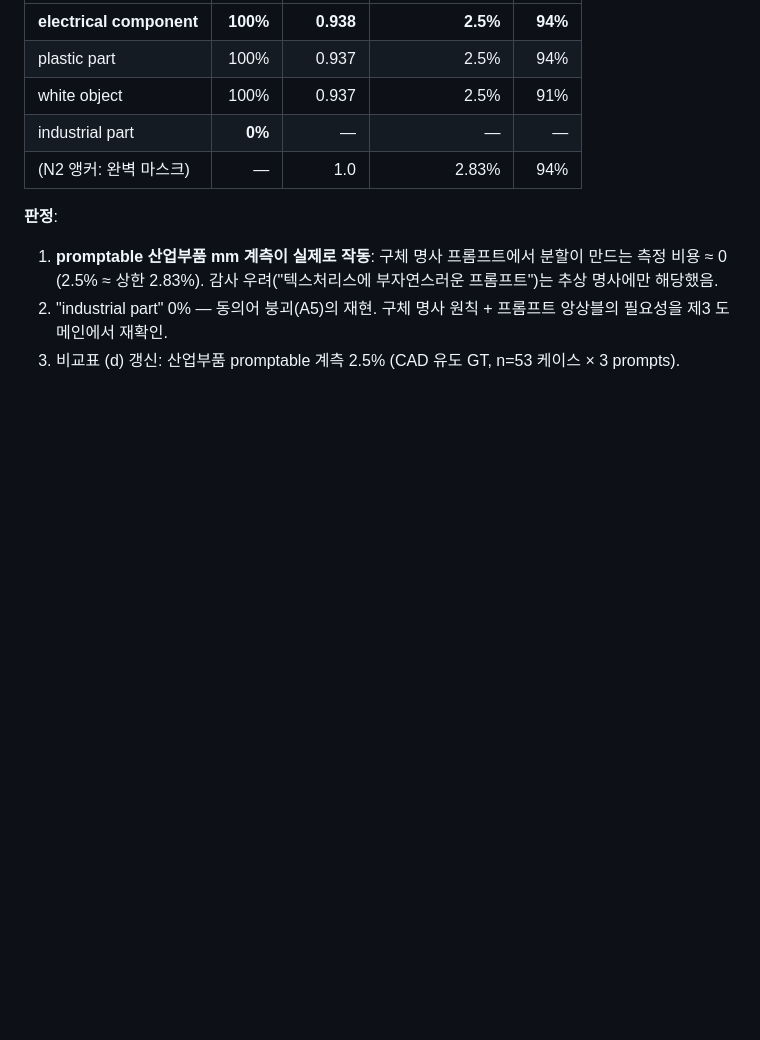
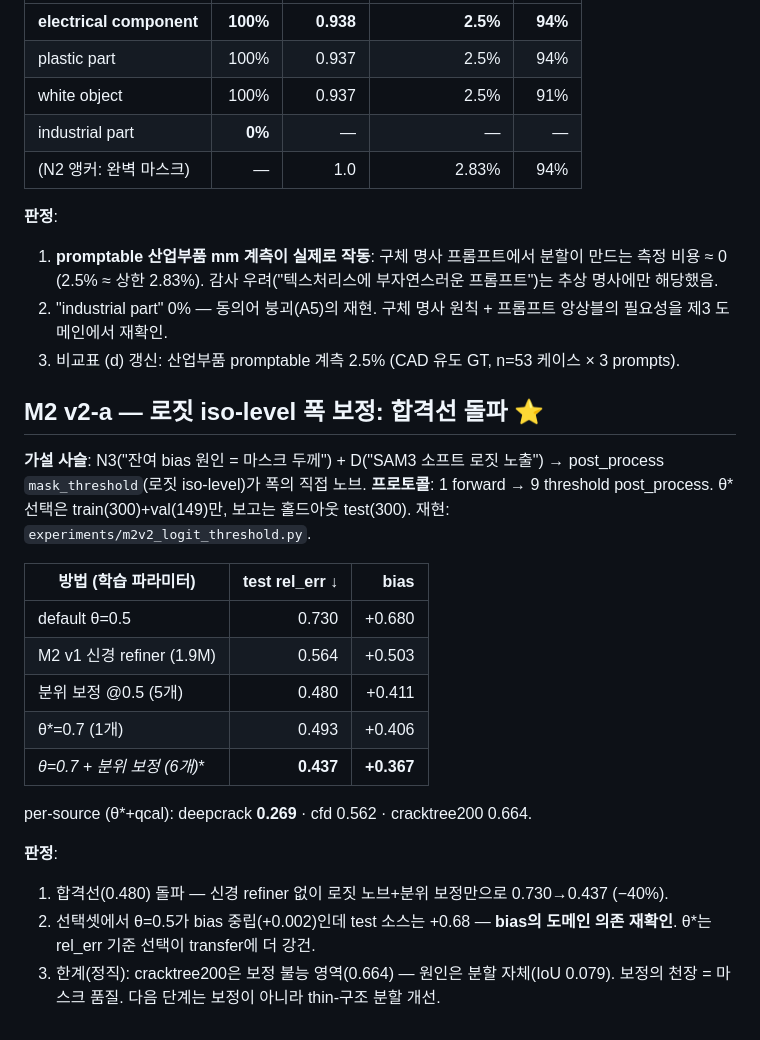
Before and after one commit to falcons-eyes/GaugeAnything, a Markdown page: experiments/RESULTS.md, the part around the change. Rendered like a GitHub page; blank space fills up the shorter version.

Commit message:
results(M2v2-a): 로짓 iso-level θ*=0.7 + 분위보정 = 0.437 — 합격선 0.480 돌파 (학습 0)
Co-Authored-By: Claude Fable 5 <noreply@anthropic.com>

```diff
--- a/experiments/RESULTS.md
+++ b/experiments/RESULTS.md
@@ -353,3 +353,27 @@ GT mask_visib와 IoU≥0.3 매칭 → 매칭률(분할)·IoU(품질)·chord 측
 2. "industrial part" 0% — 동의어 붕괴(A5)의 재현. 구체 명사 원칙 + 프롬프트 앙상블의
    필요성을 제3 도메인에서 재확인.
 3. 비교표 (d) 갱신: 산업부품 promptable 계측 2.5% (CAD 유도 GT, n=53 케이스 × 3 prompts).
+
+## M2 v2-a — 로짓 iso-level 폭 보정: 합격선 돌파 ⭐
+
+**가설 사슬**: N3("잔여 bias 원인 = 마스크 두께") + D("SAM3 소프트 로짓 노출")
+→ post_process `mask_threshold`(로짓 iso-level)가 폭의 직접 노브.
+**프로토콜**: 1 forward → 9 threshold post_process. θ* 선택은 train(300)+val(149)만,
+보고는 홀드아웃 test(300). 재현: `experiments/m2v2_logit_threshold.py`.
+
+| 방법 (학습 파라미터) | test rel_err ↓ | bias |
+|---|---:|---:|
+| default θ=0.5 | 0.730 | +0.680 |
+| M2 v1 신경 refiner (1.9M) | 0.564 | +0.503 |
+| 분위 보정 @0.5 (5개) | 0.480 | +0.411 |
+| θ*=0.7 (1개) | 0.493 | +0.406 |
+| **θ*=0.7 + 분위 보정 (6개)** | **0.437** | **+0.367** |
+
+per-source (θ*+qcal): deepcrack **0.269** · cfd 0.562 · cracktree200 0.664.
+
+**판정**:
+1. 합격선(0.480) 돌파 — 신경 refiner 없이 로짓 노브+분위 보정만으로 0.730→0.437 (−40%).
+2. 선택셋에서 θ=0.5가 bias 중립(+0.002)인데 test 소스는 +0.68 — **bias의 도메인 의존 재확인**.
+   θ*는 rel_err 기준 선택이 transfer에 더 강건.
+3. 한계(정직): cracktree200은 보정 불능 영역(0.664) — 원인은 분할 자체(IoU 0.079).
+   보정의 천장 = 마스크 품질. 다음 단계는 보정이 아니라 thin-구조 분할 개선.
```
